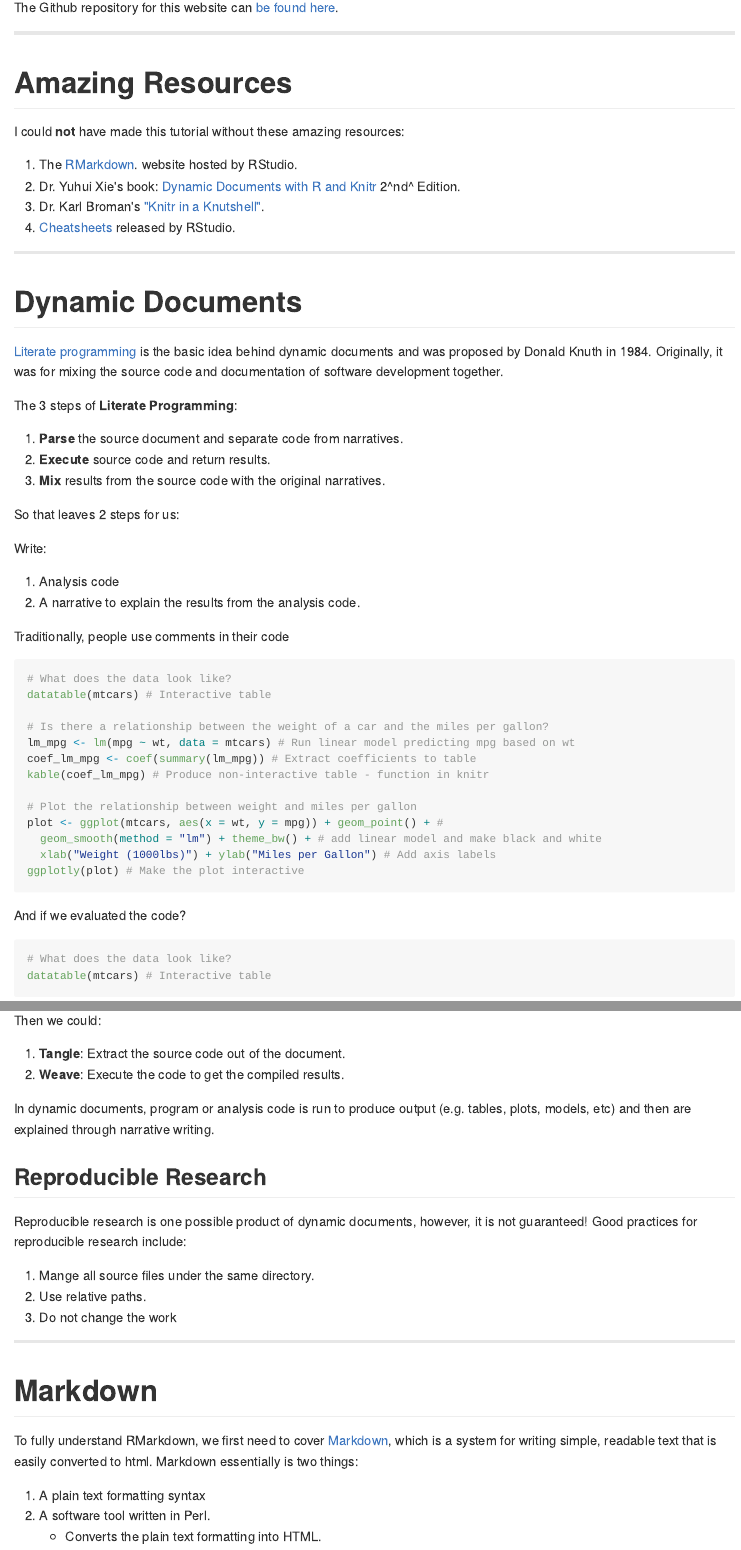
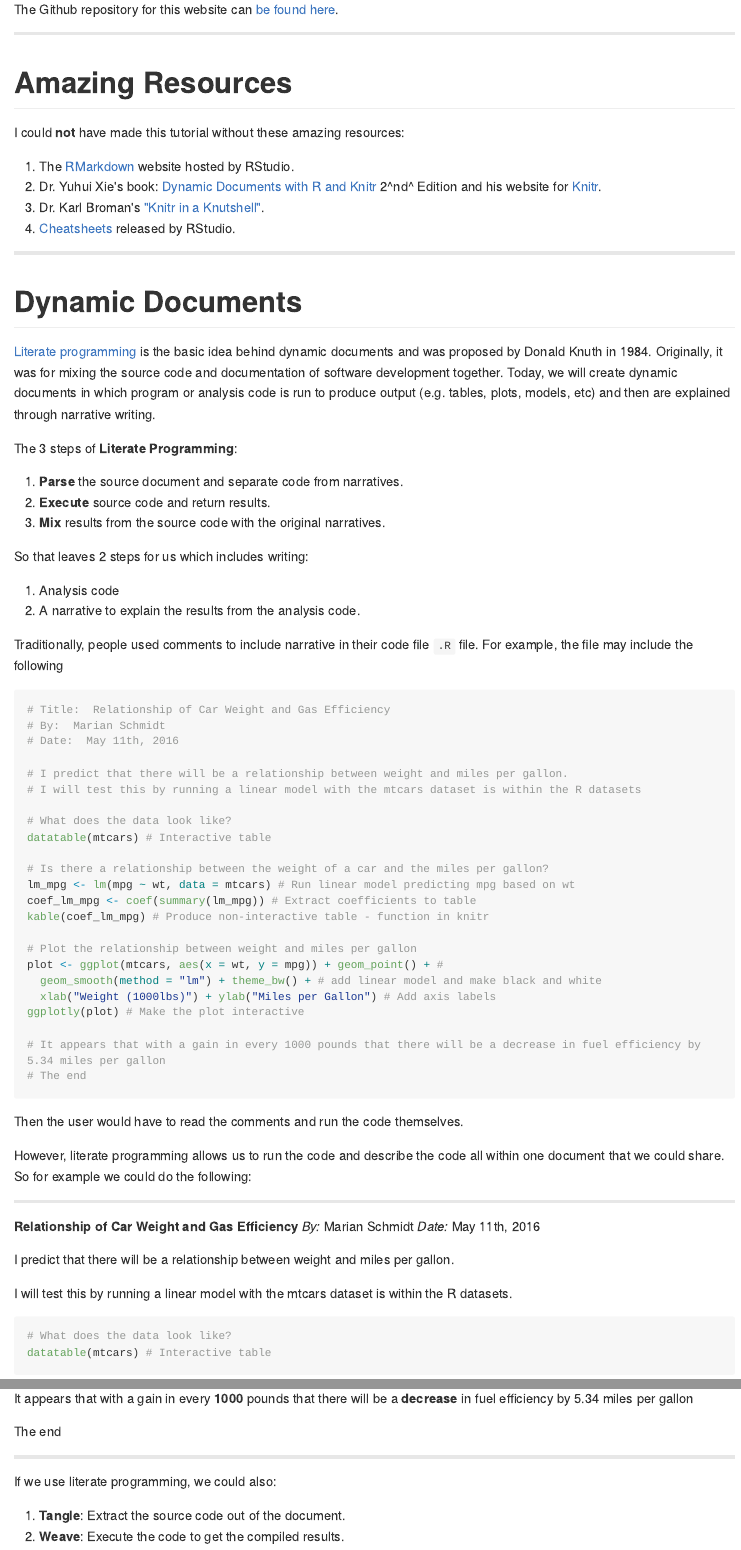
Before and after one commit to marschmi/RMarkdown_May11_2016, an R Markdown document (RMarkdown_Lesson.Rmd): the page in a window 1100 px wide, from 1530 px down before the commit and from 1500 px down after it, so that both start at the same text, and a second part further down, joined at a grey line. The pictures show the output file RMarkdown_Lesson.md that the author committed with the source, drawn offline in the style of GitHub; long lines of code are wrapped.

Commit message:
edited literate programming intro example

````diff
--- a/RMarkdown_Lesson.Rmd
+++ b/RMarkdown_Lesson.Rmd
@@ -113,11 +110,10 @@ The Github repository for this website can <a href="https://github.com/marschmi/
 
 # Amazing Resources
 
-I could __not__ have made this tutorial without these amazing resources:
+I could **not** have made this tutorial without these amazing resources:
 
-1. The <a href="http://rmarkdown.rstudio.com/index.html" target="_blank">RMarkdown</a>.
- website hosted by RStudio.
-2. Dr. Yuhui Xie's book:  <a href="http://www.amazon.com/Dynamic-Documents-knitr-Chapman-Hall/dp/1482203537" target="_blank">Dynamic Documents with R and Knitr</a> 2^nd^ Edition.
+1. The <a href="http://rmarkdown.rstudio.com/index.html" target="_blank">RMarkdown</a> website hosted by RStudio.
+2. Dr. Yuhui Xie's book:  <a href="http://www.amazon.com/Dynamic-Documents-knitr-Chapman-Hall/dp/1482203537" target="_blank">Dynamic Documents with R and Knitr</a> 2^nd^ Edition and his website for <a href="http://yihui.name/knitr/" target="_blank">Knitr</a>.
 3. Dr. Karl Broman's <a href="http://kbroman.org/knitr_knutshell/" target="_blank">"Knitr in a Knutshell"</a>.
 4. <a href="https://www.rstudio.com/resources/cheatsheets/" target="_blank">Cheatsheets</a> released by RStudio.
 
@@ -126,7 +122,7 @@ I could __not__ have made this tutorial without these amazing resources:
 
 # Dynamic Documents
 
-<a href="https://en.wikipedia.org/wiki/Literate_programming">Literate programming</a> is the basic idea behind dynamic documents and was proposed by Donald Knuth in 1984.  Originally, it was for mixing the source code and documentation of software development together.
+<a href="https://en.wikipedia.org/wiki/Literate_programming">Literate programming</a> is the basic idea behind dynamic documents and was proposed by Donald Knuth in 1984.  Originally, it was for mixing the source code and documentation of software development together.  Today, we will create dynamic documents in which program or analysis code is run to produce output (e.g. tables, plots, models, etc) and then are explained through narrative writing.
 
 The 3 steps of **Literate Programming**:
 
@@ -135,15 +131,21 @@ The 3 steps of **Literate Programming**:
 3. **Mix** results from the source code with the original narratives.
 
 
-So that leaves 2 steps for us:
+So that leaves 2 steps for us which includes writing:
 
-Write:
 1. Analysis code
 2. A narrative to explain the results from the analysis code.
 
-Traditionally, people use comments in their code
+Traditionally, people used comments to include narrative in their code file `.R` file. For example, the file may include the following
 
 ```{r mtcars-example-code, eval = FALSE, echo = TRUE}
+# Title:  Relationship of Car Weight and Gas Efficiency
+# By:  Marian Schmidt
+# Date:  May 11th, 2016
+
+# I predict that there will be a relationship between weight and miles per gallon.
+# I will test this by running a linear model with the mtcars dataset is within the R datasets
+
 # What does the data look like?
 datatable(mtcars) # Interactive table
 
@@ -157,10 +159,25 @@ plot <- ggplot(mtcars, aes(x = wt, y = mpg)) + geom_point() + #
   geom_smooth(method = "lm") + theme_bw() + # add linear model and make black and white
   xlab("Weight (1000lbs)") + ylab("Miles per Gallon") # Add axis labels
 ggplotly(plot) # Make the plot interactive
+
+# It appears that with a gain in every 1000 pounds that there will be a decrease in fuel efficiency by 5.34 miles per gallon
+# The end
 ```
 
+Then the user would have to read the comments and run the code themselves.
 
-And if we evaluated the code?
+However, literate programming allows us to run the code and describe the code all within one document that we could share.  So for example we could do the following:
+
+***
+
+**Relationship of Car Weight and Gas Efficiency**
+*By:* Marian Schmidt
+*Date:* May 11th, 2016
+
+I predict that there will be a relationship between weight and miles per gallon.
+
+I will test this by running a linear model with the mtcars dataset is within the R datasets.
+
 ```{r mtcars-show, fig.height=4.5, fig.width=4.5, cache = FALSE}
 # What does the data look like?
 datatable(mtcars) # Interactive table
@@ -177,14 +194,17 @@ plot <- ggplot(mtcars, aes(x = wt, y = mpg)) + geom_point() + #
 ggplotly(plot) # Make the plot interactive
 ```
 
+It appears that with a gain in every **1000** pounds that there will be a **decrease** in fuel efficiency by 5.34 miles per gallon
+
+The end
 
 
-Then we could:
+***
+
+If we use literate programming, we could also:
 
 1. **Tangle**:  Extract the source code out of the document.
 2. **Weave**:  Execute the code to get the compiled results.
-
-In dynamic documents, program or analysis code is run to produce output (e.g. tables, plots, models, etc) and then are explained through narrative writing.
 
 
 ## Reproducible Research
````
Also changed, not shown: RMarkdown_Lesson.html, RMarkdown_Lesson.md, RMarkdown_Lesson.Rmd (12 more changed lines).
